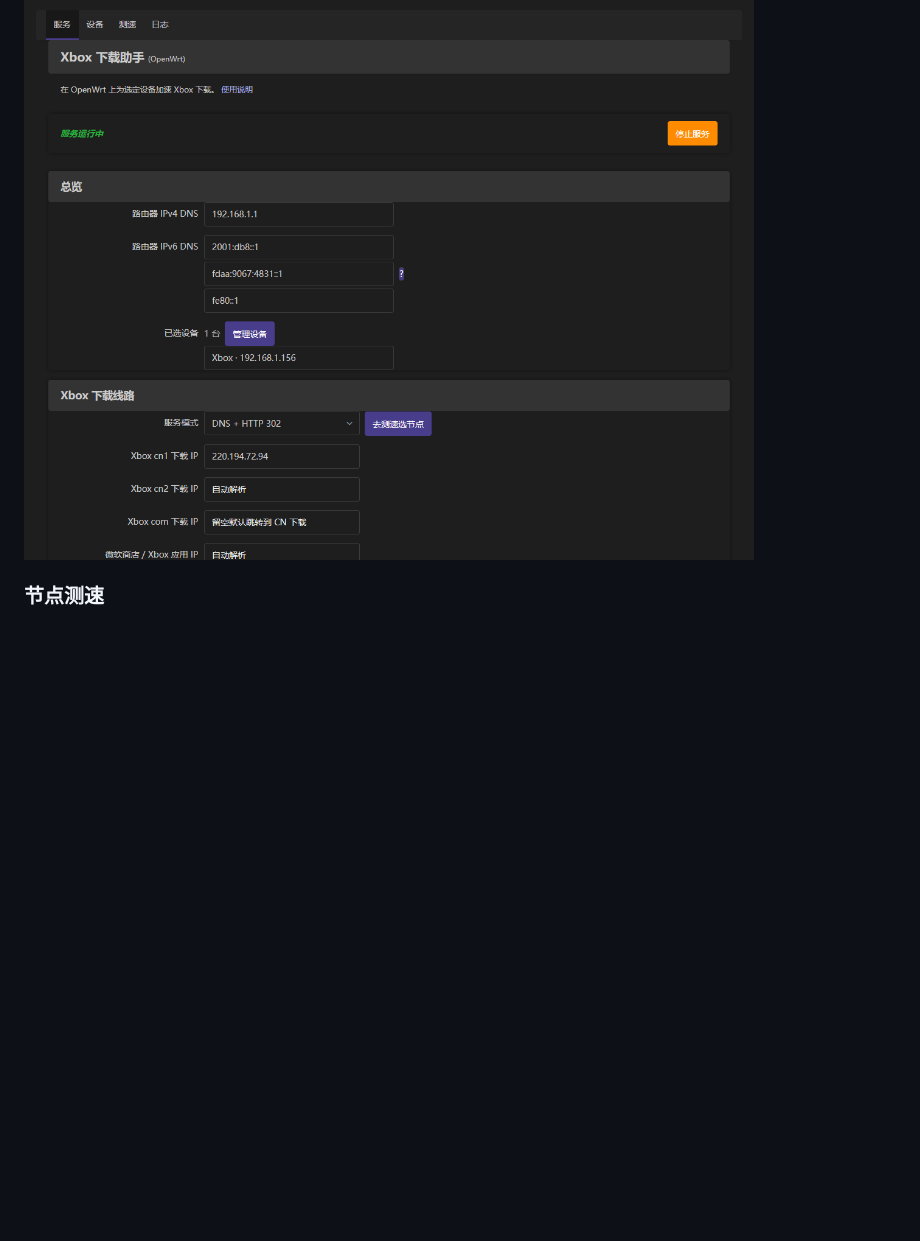
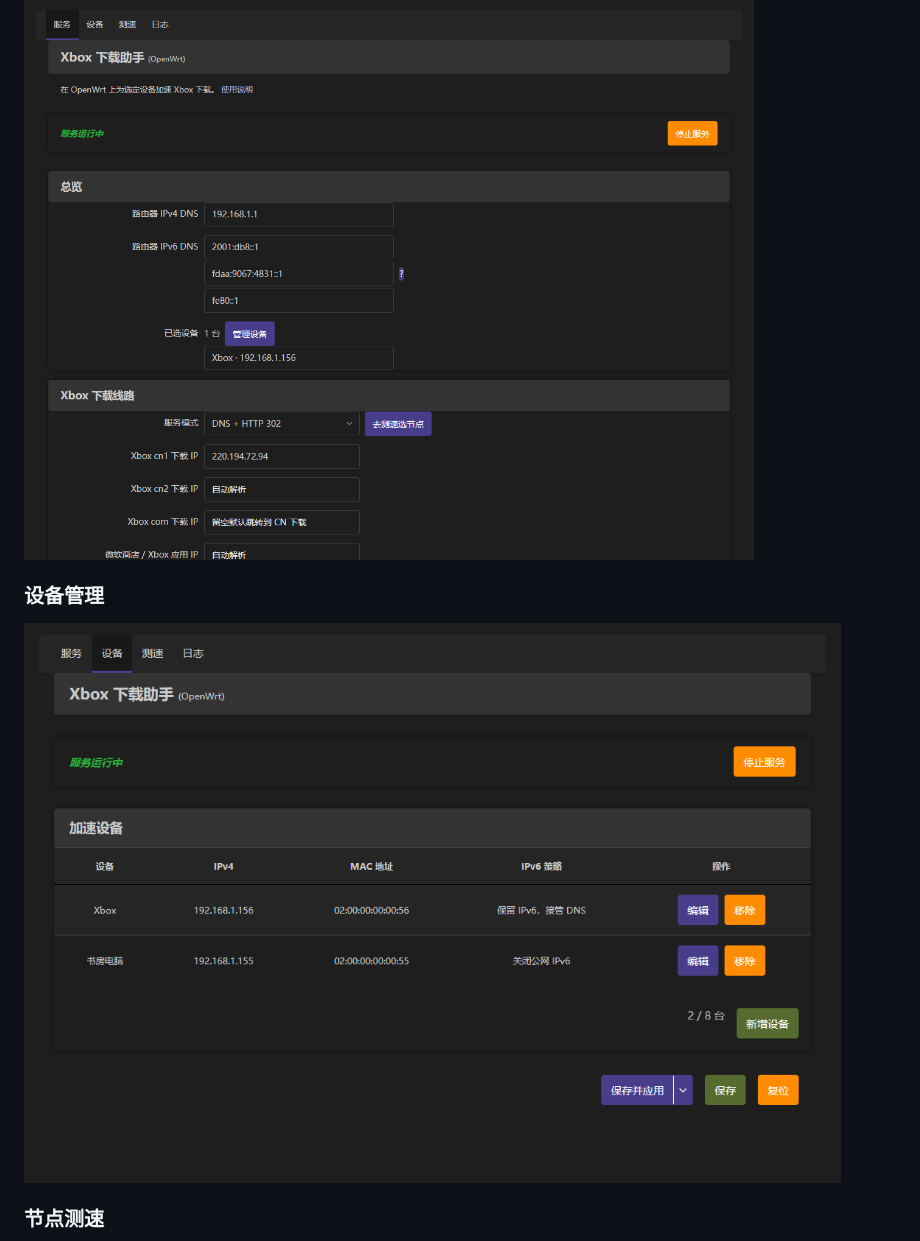
Before and after one commit to Zachery-Liu/luci-app-xboxdownload-openwrt, a Markdown page: README.md, the part around the change. GitHub-like rendering; pictures changed too: docs/screenshots/devices.png (added); blank space fills up the shorter version.

Commit message:
Add the LuCI device page screenshot

```diff
--- a/README.md
+++ b/README.md
@@ -29,6 +29,10 @@
 
 ![LuCI 服务页，显示运行状态、路由器 DNS、已选设备和下载线路](docs/screenshots/service.png)
 
+### 设备管理
+
+![LuCI 设备页，显示设备的 IPv4、MAC 地址和 IPv6 策略](docs/screenshots/devices.png)
+
 ### 节点测速
 
 ![LuCI 测速页，显示 CDN 节点的下载速度、延迟和选用按钮](docs/screenshots/speed-test.png)
```
